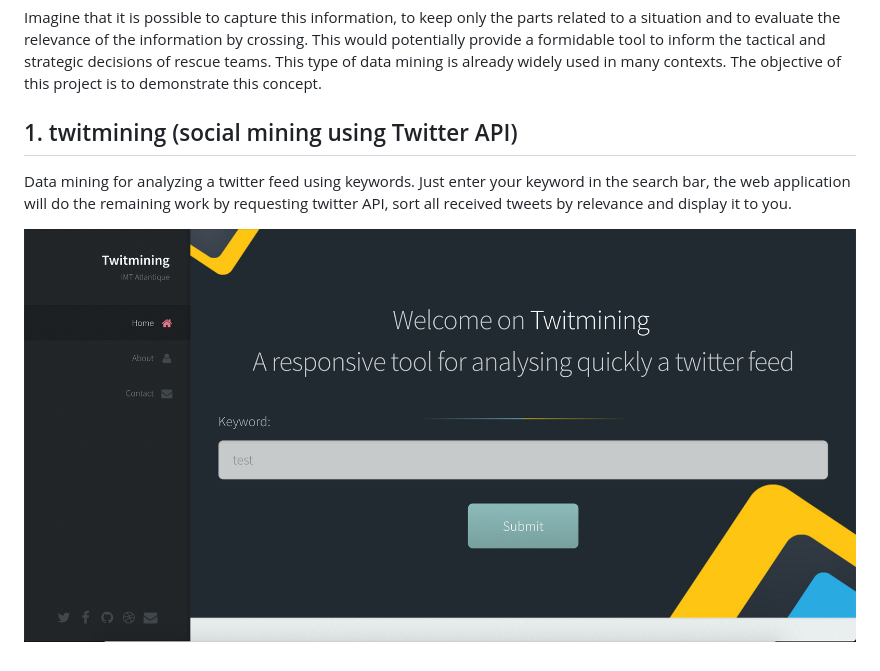
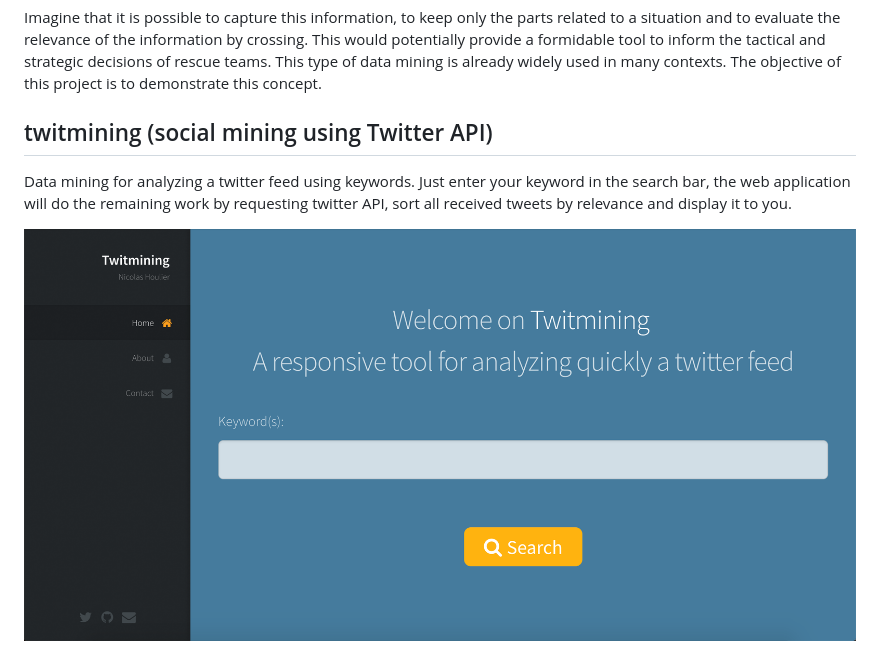
Before and after one commit to tuhinmas/twitmining, a Markdown page: README.md, the part around the change. Drawn GitHub-style; pictures changed too: img/twitmining.png.

```diff
--- a/README.md
+++ b/README.md
@@ -6,7 +6,7 @@ In an athletic sprint competition, getting a bad start often jeopardizes the goo
 
 Imagine that it is possible to capture this information, to keep only the parts related to a situation and to evaluate the relevance of the information by crossing. This would potentially provide a formidable tool to inform the tactical and strategic decisions of rescue teams. This type of data mining is already widely used in many contexts. The objective of this project is to demonstrate this concept.
 
-## 1. twitmining (social mining using Twitter API)
+## twitmining (social mining using Twitter API)
 
 Data mining for analyzing a twitter feed using keywords.
 Just enter your keyword in the search bar, the web application will do the remaining work by requesting twitter API, sort all received tweets by relevance and display it to you.
```
